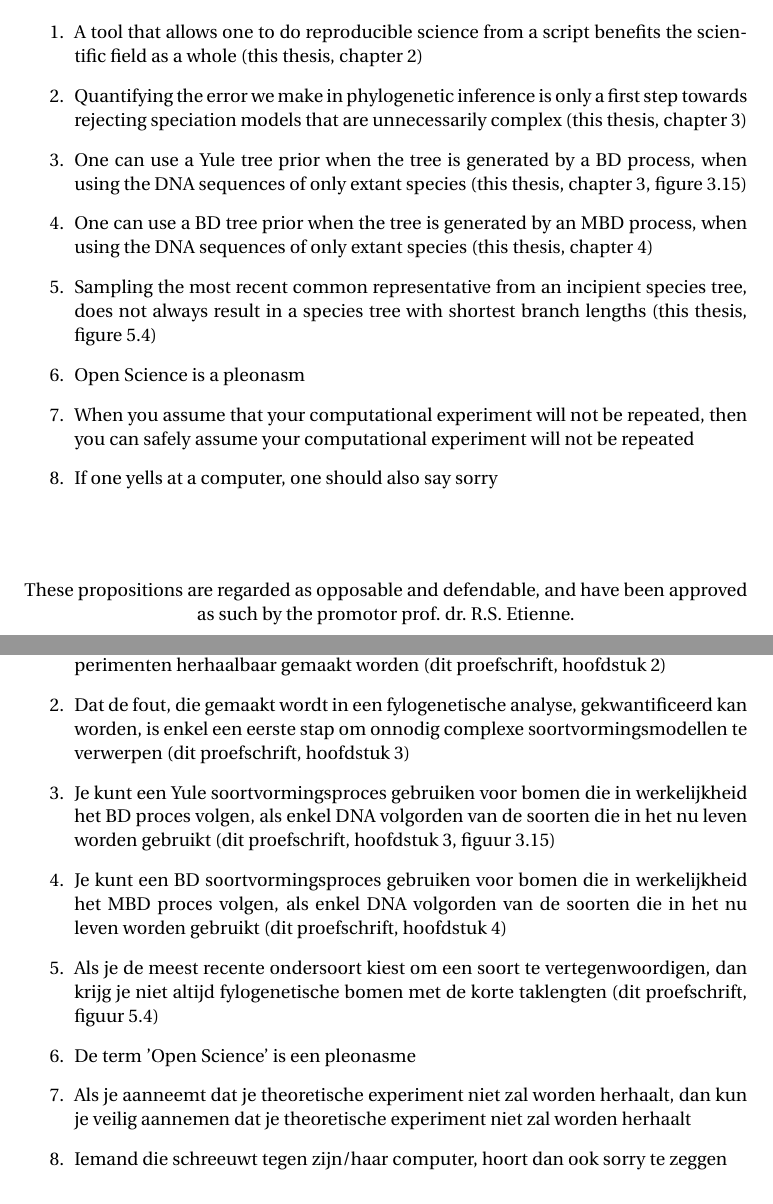
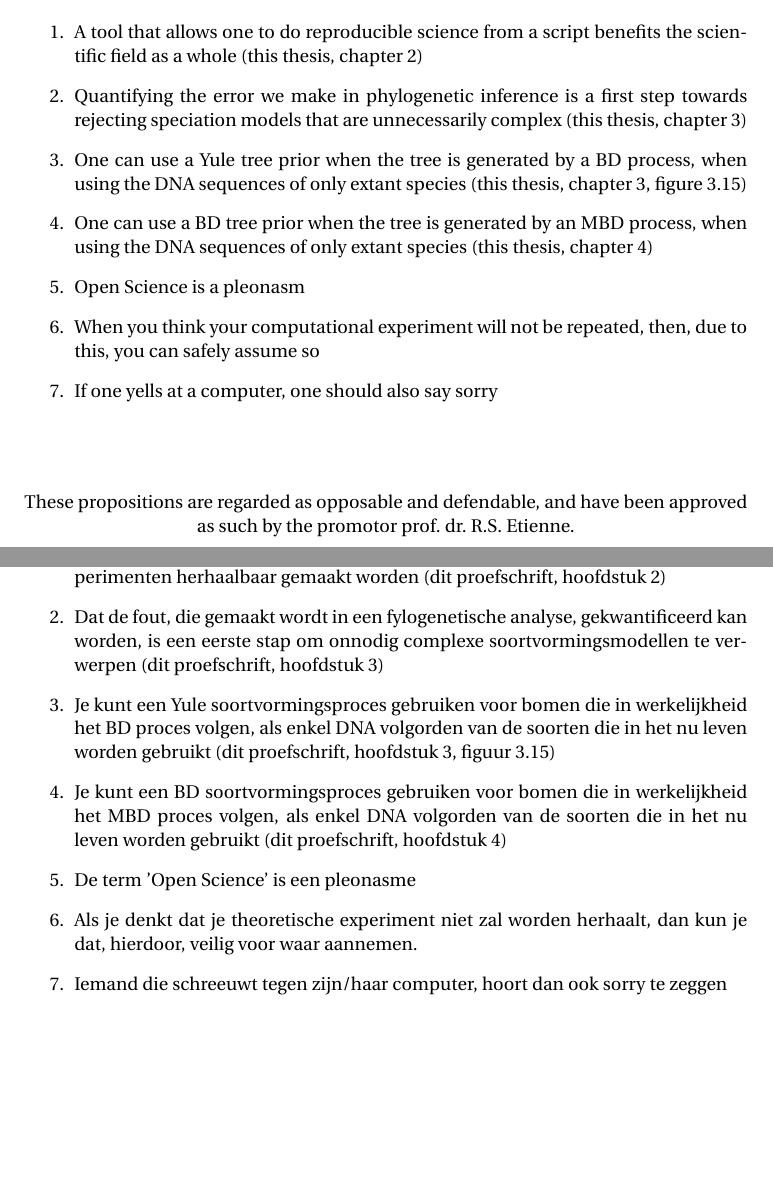
Before and after one commit to ProfRedRooster/thesis_propositions, a LaTeX thesis (propositions.tex): two parts of pages 1 and 2 of 2, joined at a grey line, cut so that both start at the same text, the shorter picture padded with empty space. Compiled offline with pdfLaTeX.

Commit message:
Processed feedback, thanks @rsetienne

```diff
--- a/propositions.tex
+++ b/propositions.tex
@@ -54,7 +54,7 @@ by
   \item A tool that allows one to do reproducible science from a script
         benefits the scientific field as a whole (this thesis, chapter 2)
   \item Quantifying the error we make in phylogenetic inference is
-        only a first step towards rejecting speciation models that are
+        a first step towards rejecting speciation models that are
         unnecessarily complex (this thesis, chapter 3)
   \item One can use a Yule tree prior when the tree
         is generated by a BD process, when using the DNA sequences
@@ -62,12 +62,9 @@ by
   \item One can use a BD tree prior when the tree
         is generated by an MBD process, when using the DNA sequences
         of only extant species (this thesis, chapter 4)
-  \item Sampling the most recent common representative from an incipient
-        species tree, does not always result in a species tree with shortest
-        branch lengths (this thesis, figure 5.4)
   \item Open Science is a pleonasm
-  \item When you assume that your computational experiment will not be repeated,
-        then you can safely assume your computational experiment will not be repeated
+  \item When you think your computational experiment will not be repeated,
+        then, due to this, you can safely assume so
   \item If one yells at a computer, one should also say sorry
 \end{enumerate}
 
@@ -156,7 +153,7 @@ door
         gereedschap theoretische experimenten herhaalbaar gemaakt worden
         (dit proefschrift, hoofdstuk 2)
   \item Dat de fout, die gemaakt wordt in een fylogenetische analyse,
-        gekwantificeerd kan worden, is enkel een eerste
+        gekwantificeerd kan worden, is een eerste
         stap om onnodig complexe soortvormingsmodellen te verwerpen
         (dit proefschrift, hoofdstuk 3)
   \item Je kunt een Yule soortvormingsproces gebruiken
@@ -168,13 +165,9 @@ door
         voor bomen die in werkelijkheid het MBD proces volgen,
         als enkel DNA volgorden van de soorten die in het nu
         leven worden gebruikt (dit proefschrift, hoofdstuk 4)
-  \item Als je de meest recente ondersoort kiest om een soort te
-        vertegenwoordigen, dan krijg je niet altijd fylogenetische
-        bomen met de korte taklengten (dit proefschrift, figuur 5.4)
   \item De term 'Open Science' is een pleonasme
-  \item Als je aanneemt dat je theoretische experiment niet zal worden herhaalt,
-        dan kun je veilig aannemen
-        dat je theoretische experiment niet zal worden herhaalt
+  \item Als je denkt dat je theoretische experiment niet zal worden herhaalt,
+        dan kun je dat, hierdoor, veilig voor waar aannemen.
   \item Iemand die schreeuwt tegen zijn/haar computer, hoort dan ook sorry te zeggen
 \end{enumerate}
 
```
